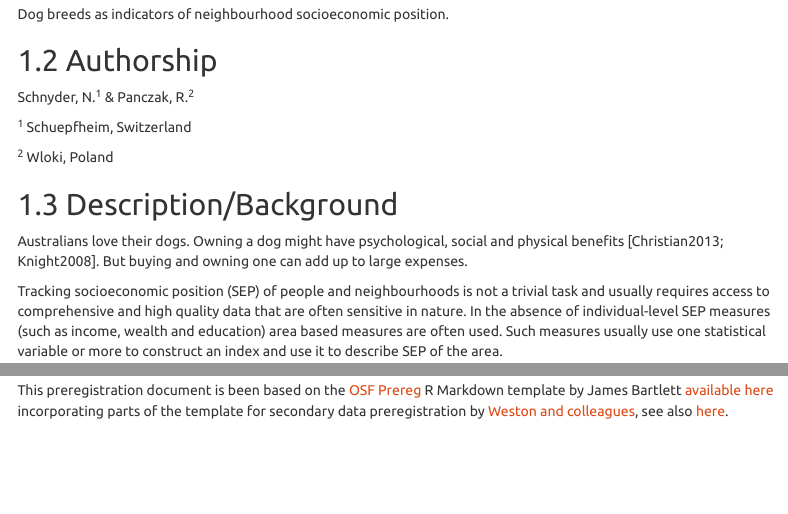
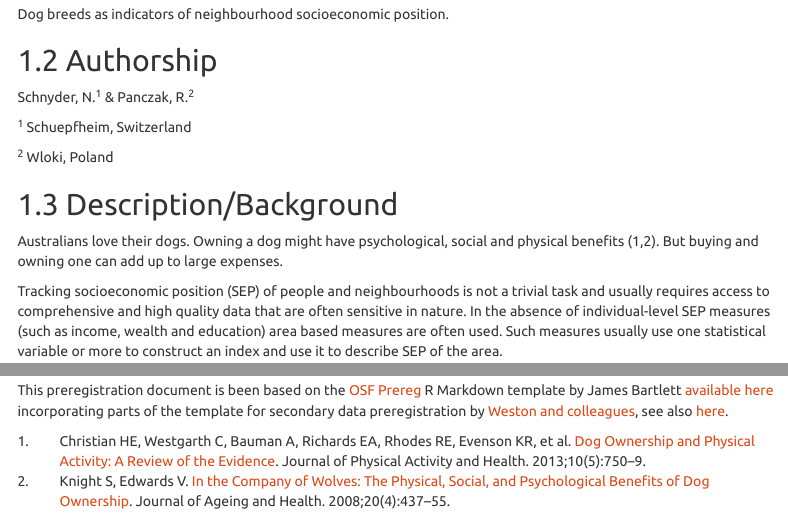
Before and after one commit to RPanczak/FUN_BCC-animal-permits, an R Markdown document (R/01_preregistration.Rmd): the page in a window 1100 px wide, from 240 px down, and a second part further down, joined at a grey line. Rendered offline with R 4.5, knitr and Pandoc, with nearby package versions; some code elsewhere in the file could not run offline; menus at the side of the page are left out.

Commit message:
Fixing @ refs.

```diff
--- a/R/01_preregistration.Rmd
+++ b/R/01_preregistration.Rmd
@@ -51,7 +51,7 @@ Schnyder, N.^1^ & Panczak, R.^2^
 
 ## Description/Background
 
-Australians love their dogs. Owning a dog might have psychological, social and physical benefits [Christian2013; Knight2008]. But buying and owning one can add up to large expenses.
+Australians love their dogs. Owning a dog might have psychological, social and physical benefits [@Christian2013; @Knight2008]. But buying and owning one can add up to large expenses.
 
 Tracking socioeconomic position (SEP) of people and neighbourhoods is not a trivial task and usually requires access to comprehensive and high quality data that are often sensitive in nature. In the absence of individual-level SEP measures (such as income, wealth and education) area based measures are often used. Such measures usually use one statistical variable or more to construct an index and use it to describe SEP of the area.
 
```
